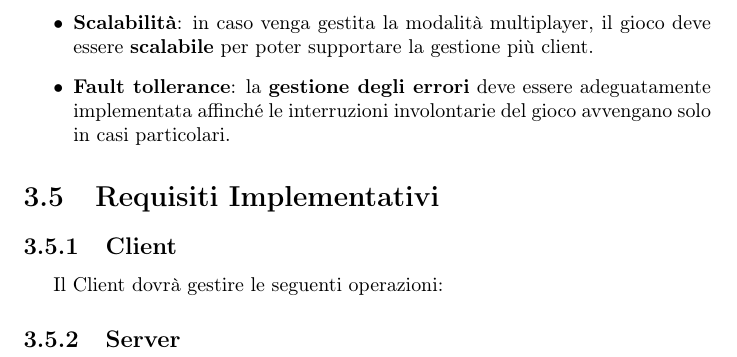
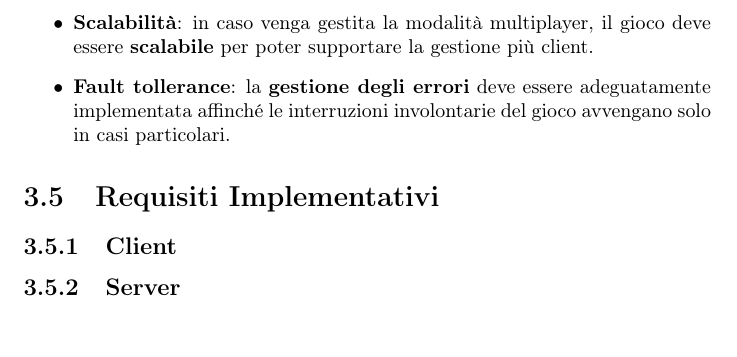
Before and after one commit to Unibo-PPS-1920/pps1920-motoScala-report, a LaTeX document (main.tex, which reads tex/Analysis.tex): part of page 17 of 22, cut so that both start at the same text. Compiled offline with pdfLaTeX.

Commit message:
Fixed Analysis

```diff
--- a/tex/Analysis.tex
+++ b/tex/Analysis.tex
@@ -178,5 +178,4 @@ In questa fase sono stati individuati i \textbf{requisiti} del sistema, partendo
         \end{itemize}
 	\section{Requisiti Implementativi}
 	    \subsection{Client}
-            Il Client dovrà gestire le seguenti operazioni:
         \subsection{Server}
```
